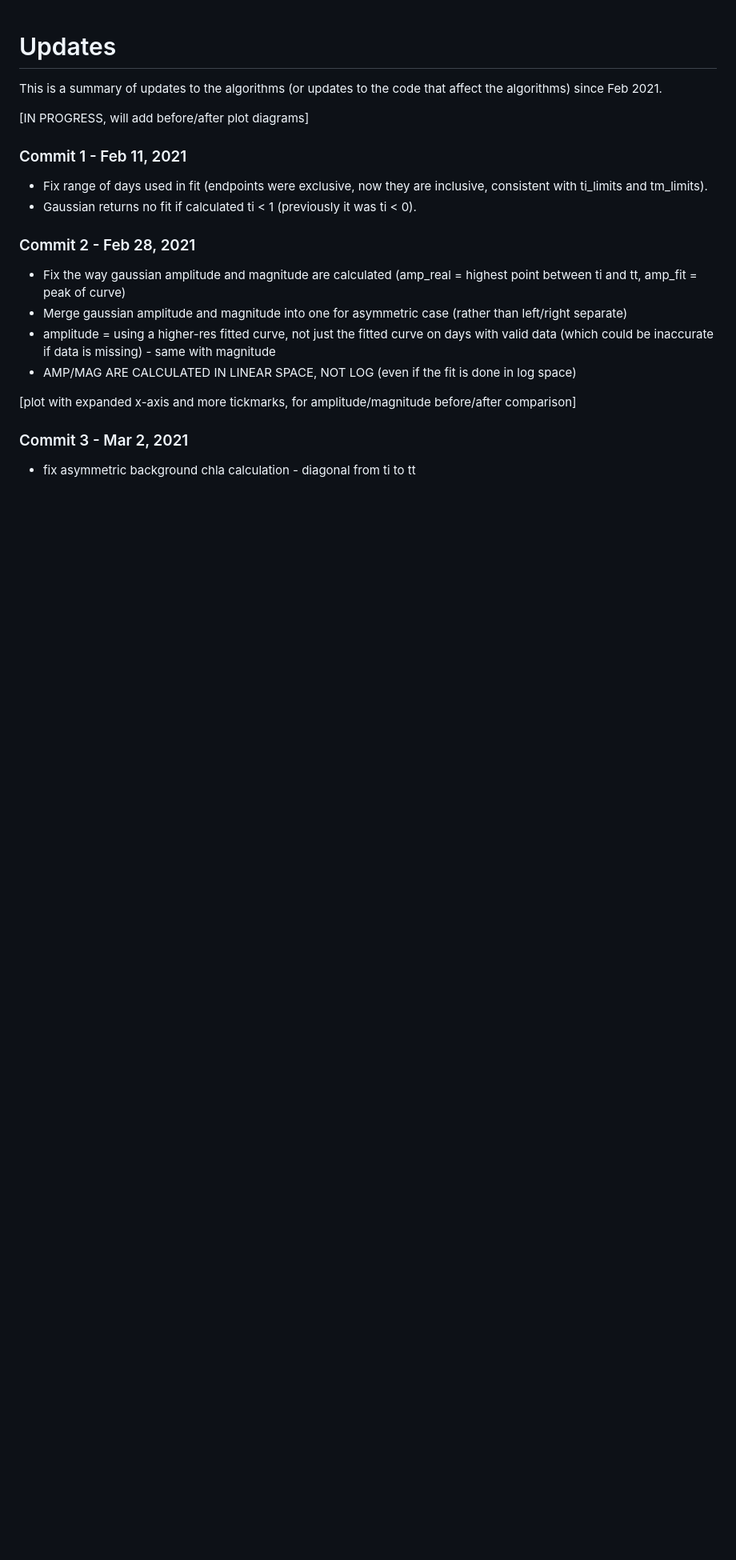
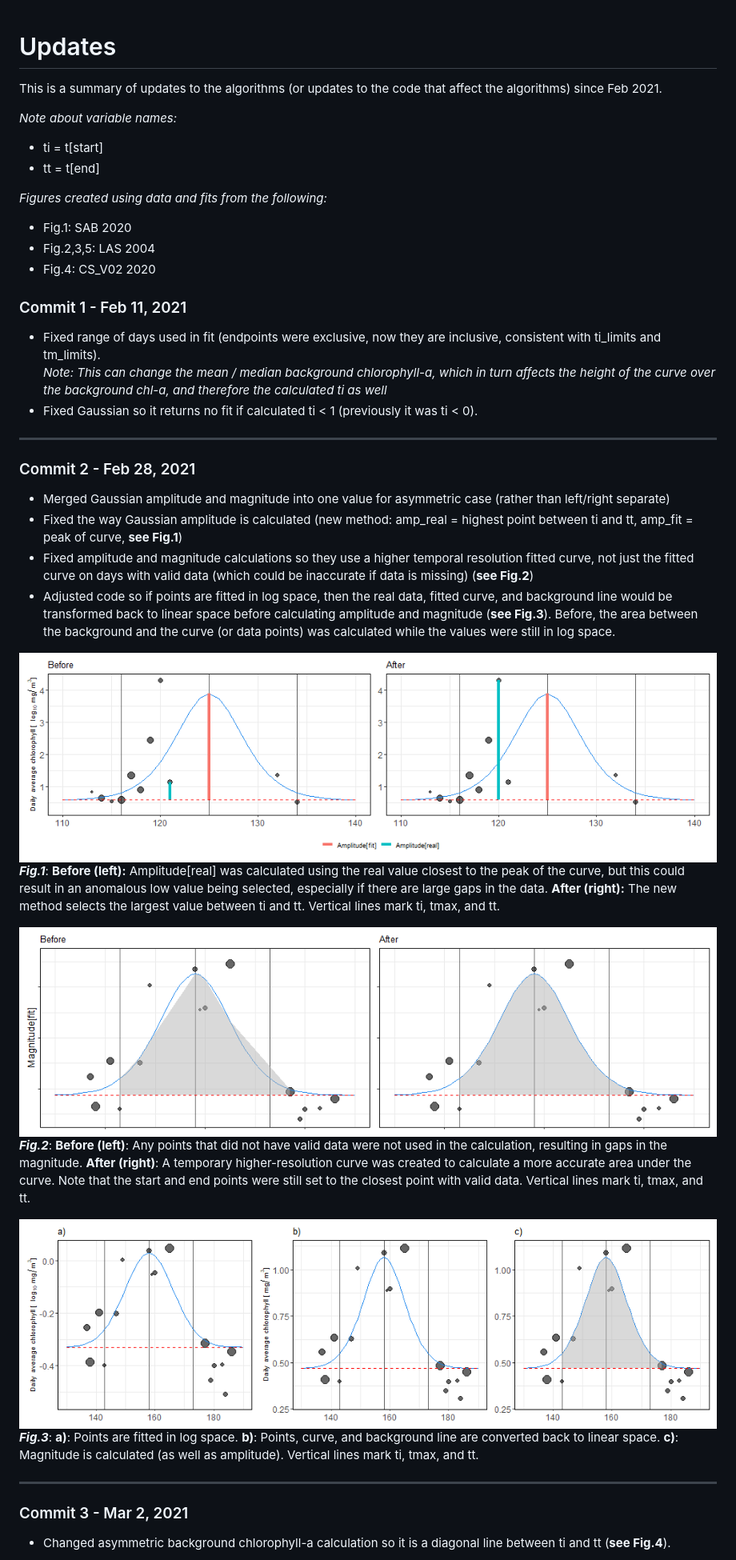
Before and after one commit to BIO-RSG/PhytoFit, a Markdown page: updates.md, the part around the change printed below. Shown: that part at 80% size. Drawn GitHub-style; pictures changed too: phytofit_updates_fig01.png (added), phytofit_updates_fig02.png (added), phytofit_updates_fig03.png (added); blank space fills up the shorter version.

Commit message:
Update "updates.md" figures and descriptions, and other minor updates to USERGUIDE
Former-commit-id: da4dec2453a6304bc3db34c87eae113d2405d551

```diff
--- a/updates.md
+++ b/updates.md
@@ -2,26 +2,46 @@
 
 This is a summary of updates to the algorithms (or updates to the code that affect the algorithms) since Feb 2021.
 
-[IN PROGRESS, will add before/after plot diagrams]
+*Note about variable names:*
+
+- ti = t[start]
+- tt = t[end]
+
+*Figures created using data and fits from the following:*
+
+- Fig.1: SAB 2020
+- Fig.2,3,5: LAS 2004
+- Fig.4: CS_V02 2020
 
 
 ### Commit 1 - Feb 11, 2021
 
-- Fix range of days used in fit (endpoints were exclusive, now they are inclusive, consistent with ti_limits and tm_limits).
-- Gaussian returns no fit if calculated ti < 1 (previously it was ti < 0).
+- Fixed range of days used in fit (endpoints were exclusive, now they are inclusive, consistent with ti_limits and tm_limits).
+  *Note: This can change the mean / median background chlorophyll-a, which in turn affects the height of the curve over the background chl-a, and therefore the calculated ti as well*
+- Fixed Gaussian so it returns no fit if calculated ti < 1 (previously it was ti < 0).
 
+***
 
 ### Commit 2 - Feb 28, 2021
 
-- Fix the way gaussian amplitude and magnitude are calculated (amp_real = highest point between ti and tt, amp_fit = peak of curve)
-- Merge gaussian amplitude and magnitude into one for asymmetric case (rather than left/right separate)
-- amplitude = using a higher-res fitted curve, not just the fitted curve on days with valid data (which could be inaccurate if data is missing) - same with magnitude
-- AMP/MAG ARE CALCULATED IN LINEAR SPACE, NOT LOG (even if the fit is done in log space)
+- Merged Gaussian amplitude and magnitude into one value for asymmetric case (rather than left/right separate)
+- Fixed the way Gaussian amplitude is calculated (new method: amp_real = highest point between ti and tt, amp_fit = peak of curve, **see Fig.1**)
+- Fixed amplitude and magnitude calculations so they use a higher temporal resolution fitted curve, not just the fitted curve on days with valid data (which could be inaccurate if data is missing) (**see Fig.2**)
+- Adjusted code so if points are fitted in log space, then the real data, fitted curve, and background line would be transformed back to linear space before calculating amplitude and magnitude (**see Fig.3**). Before, the area between the background and the curve (or data points) was calculated while the values were still in log space.
 
-[plot with expanded x-axis and more tickmarks, for amplitude/magnitude before/after comparison]
+![Fig.1](phytofit_updates_fig01.png)
+_**Fig.1**_: **Before (left):** Amplitude[real] was calculated using the real value closest to the peak of the curve, but this could result in an anomalous low value being selected, especially if there are large gaps in the data. **After (right):** The new method selects the largest value between ti and tt. Vertical lines mark ti, tmax, and tt.
 
+![Fig.2](phytofit_updates_fig02.png)
+_**Fig.2**_: **Before (left)**: Any points that did not have valid data were not used in the calculation, resulting in gaps in the magnitude. **After (right)**: A temporary higher-resolution curve was created to calculate a more accurate area under the curve. Note that the start and end points were still set to the closest point with valid data. Vertical lines mark ti, tmax, and tt.
+
+![Fig.3](phytofit_updates_fig03.png)
+_**Fig.3**_: **a)**: Points are fitted in log space. **b)**: Points, curve, and background line are converted back to linear space. **c)**: Magnitude is calculated (as well as amplitude). Vertical lines mark ti, tmax, and tt.
+
+
+***
 
 ### Commit 3 - Mar 2, 2021
 
-- fix asymmetric background chla calculation - diagonal from ti to tt
+- Changed asymmetric background chlorophyll-a calculation so it is a diagonal line between ti and tt (**see Fig.4**).
 
```
Also changed, not shown: other parts of updates.md (+13 -3 lines), phytofit_updates_fig04.png (added), phytofit_updates_fig05.png (added), 2 other files.
